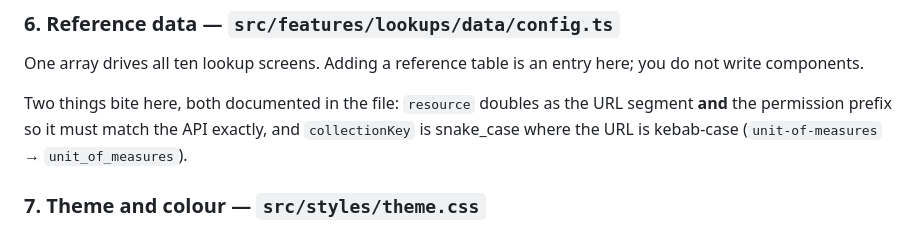
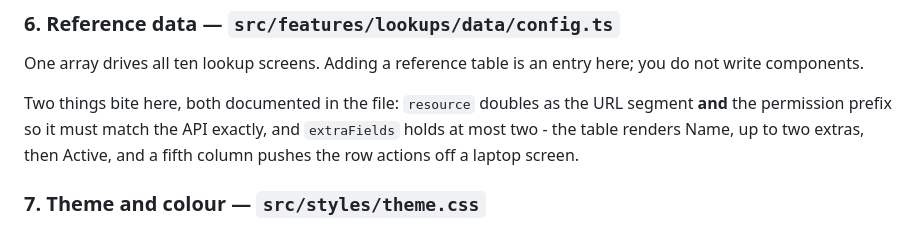
Before and after one commit to TGCTZ/TGC-SERVICE-FRONTEND, a Markdown page: docs/customizing.md, the part around the change. Drawn GitHub-style.

```diff
--- a/docs/customizing.md
+++ b/docs/customizing.md
@@ -72,8 +72,8 @@ here; you do not write components.
 
 Two things bite here, both documented in the file: `resource` doubles as the
 URL segment **and** the permission prefix so it must match the API exactly, and
-`collectionKey` is snake_case where the URL is kebab-case
-(`unit-of-measures` → `unit_of_measures`).
+`extraFields` holds at most two - the table renders Name, up to two extras, then
+Active, and a fifth column pushes the row actions off a laptop screen.
 
 ### 7. Theme and colour — `src/styles/theme.css`
 
```
Also changed, not shown: docs/architecture.md (+3 -3 lines), docs/getting-started.md (+2 -2 lines).
